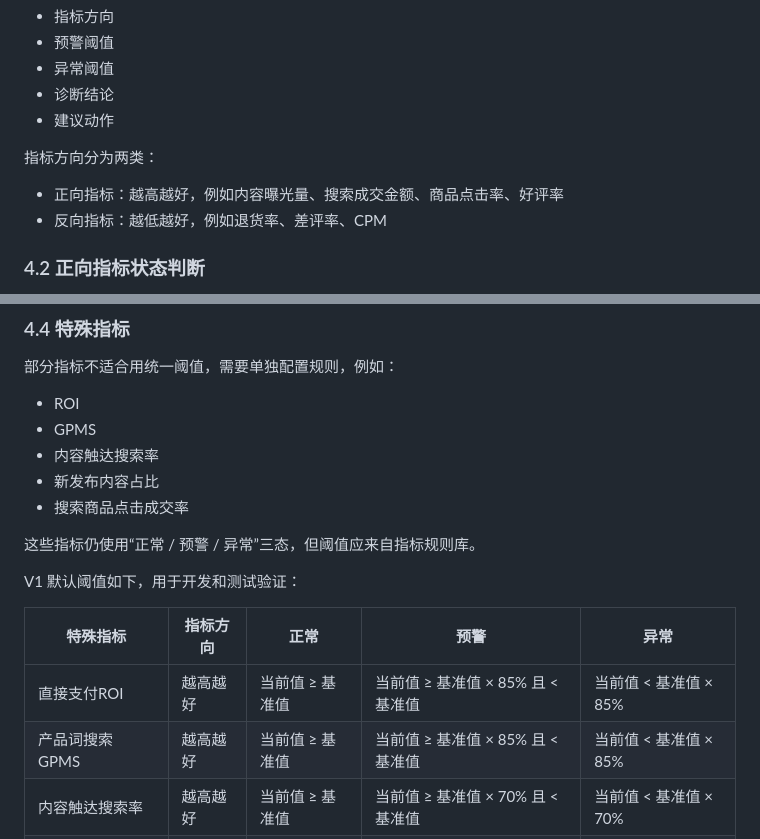
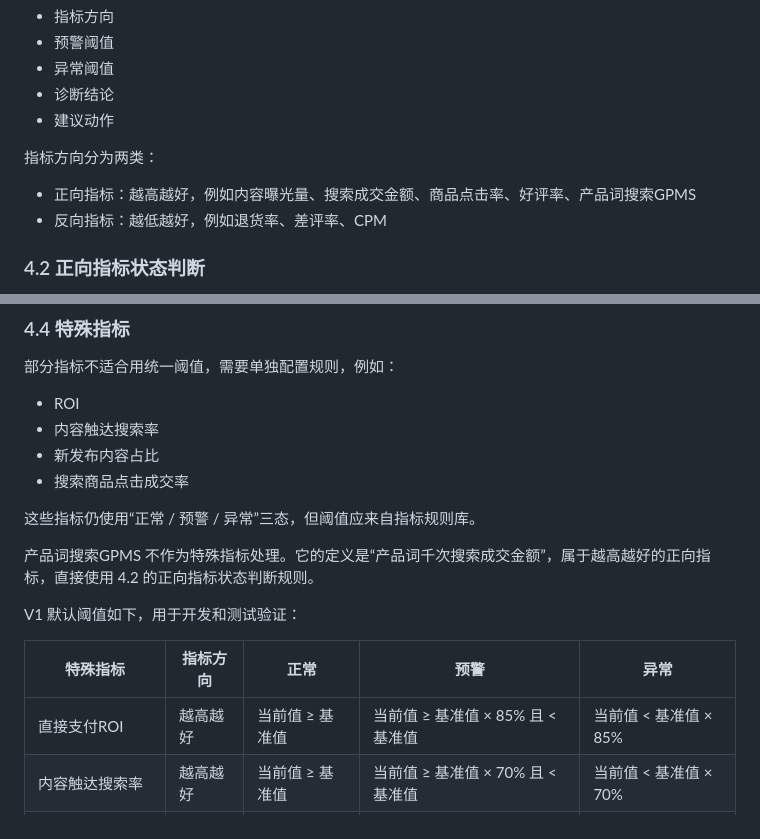
Before and after one commit to verajiang/series-dashboard, a Markdown page: requirements.md, 2 parts joined by grey strips. GitHub-like rendering.

Commit message:
修正产品词搜索 GPMS 直接按正向指标处理

```diff
--- a/requirements.md
+++ b/requirements.md
@@ -166,7 +166,7 @@ V1 全链路权重：
 
 指标方向分为两类：
 
-- 正向指标：越高越好，例如内容曝光量、搜索成交金额、商品点击率、好评率
+- 正向指标：越高越好，例如内容曝光量、搜索成交金额、商品点击率、好评率、产品词搜索GPMS
 - 反向指标：越低越好，例如退货率、差评率、CPM
 
 ### 4.2 正向指标状态判断
@@ -206,19 +206,19 @@ V1 全链路权重：
 部分指标不适合用统一阈值，需要单独配置规则，例如：
 
 - ROI
-- GPMS
 - 内容触达搜索率
 - 新发布内容占比
 - 搜索商品点击成交率
 
 这些指标仍使用“正常 / 预警 / 异常”三态，但阈值应来自指标规则库。
 
+产品词搜索GPMS 不作为特殊指标处理。它的定义是“产品词千次搜索成交金额”，属于越高越好的正向指标，直接使用 4.2 的正向指标状态判断规则。
+
 V1 默认阈值如下，用于开发和测试验证：
 
 | 特殊指标 | 指标方向 | 正常 | 预警 | 异常 |
 |---|---|---|---|---|
 | 直接支付ROI | 越高越好 | 当前值 ≥ 基准值 | 当前值 ≥ 基准值 × 85% 且 < 基准值 | 当前值 < 基准值 × 85% |
-| 产品词搜索GPMS | 越高越好 | 当前值 ≥ 基准值 | 当前值 ≥ 基准值 × 85% 且 < 基准值 | 当前值 < 基准值 × 85% |
 | 内容触达搜索率 | 越高越好 | 当前值 ≥ 基准值 | 当前值 ≥ 基准值 × 70% 且 < 基准值 | 当前值 < 基准值 × 70% |
 | 新发布内容占比 | 越高越好 | 当前值 ≥ 基准值 | 当前值 ≥ 基准值 × 70% 且 < 基准值 | 当前值 < 基准值 × 70% |
 | 搜索商品点击成交率 | 越高越好 | 当前值 ≥ 基准值 | 当前值 ≥ 基准值 × 85% 且 < 基准值 | 当前值 < 基准值 × 85% |
```
